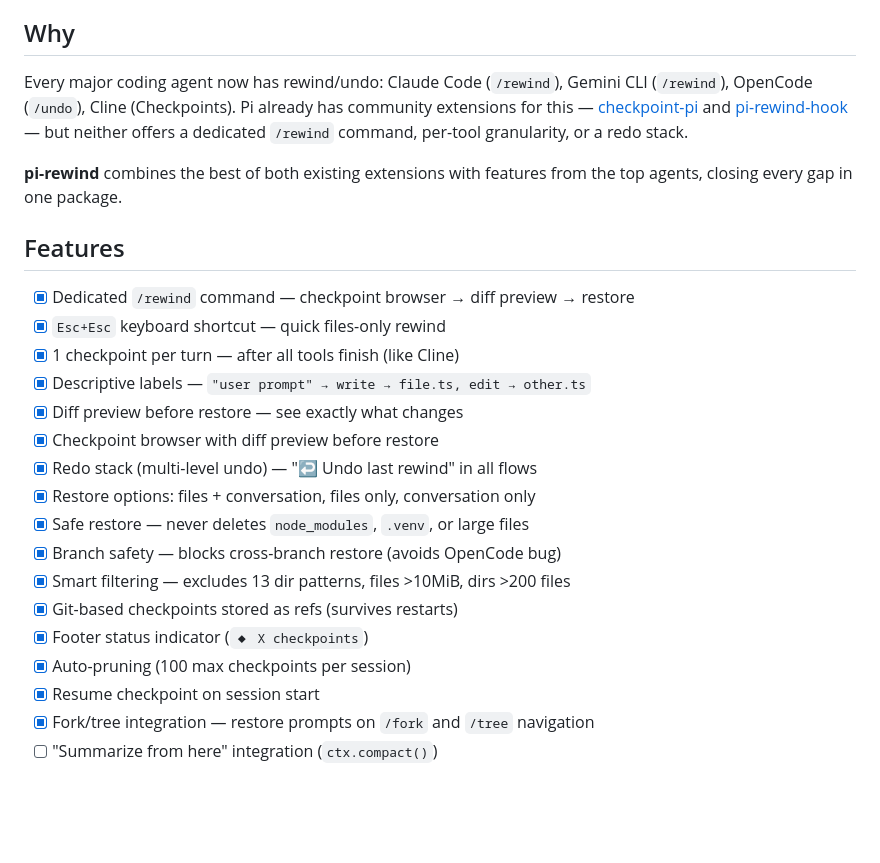
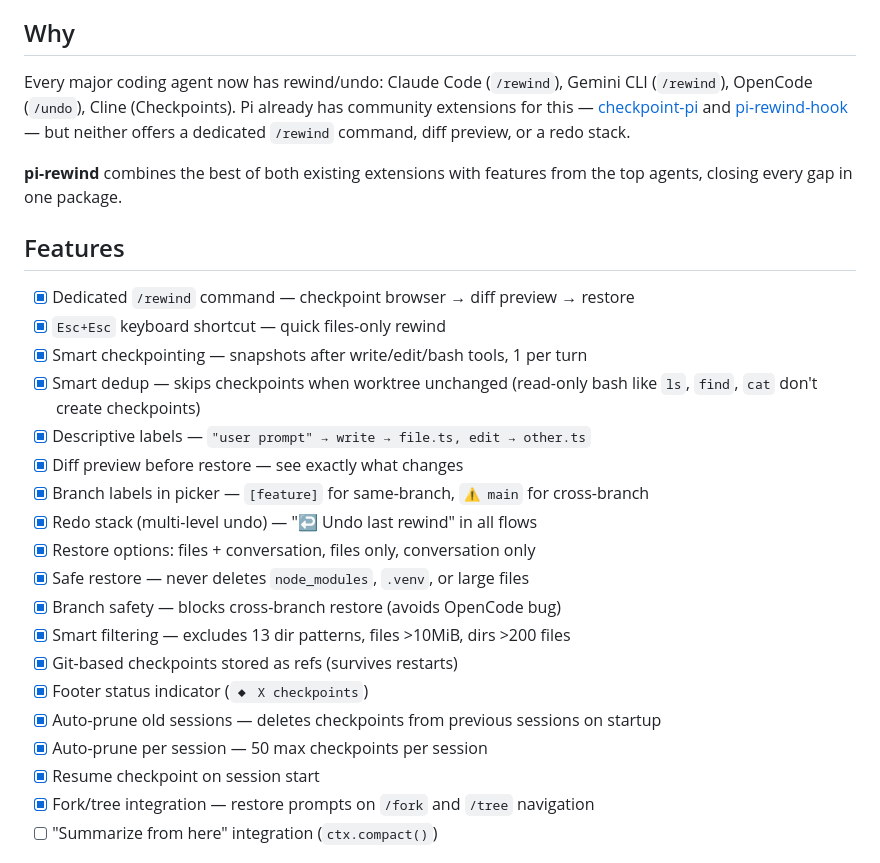
Before and after one commit to arpagon/pi-rewind, a Markdown page: README.md, the part around one of its changes. Drawn GitHub-style; blank space fills up the shorter version.

```diff
--- a/README.md
+++ b/README.md
@@ -4,7 +4,7 @@ Checkpoint/rewind extension for the [Pi coding agent](https://github.com/badlogi
 
 ## Why
 
-Every major coding agent now has rewind/undo: Claude Code (`/rewind`), Gemini CLI (`/rewind`), OpenCode (`/undo`), Cline (Checkpoints). Pi already has community extensions for this — [checkpoint-pi](https://github.com/prateekmedia/pi-hooks/tree/main/checkpoint) and [pi-rewind-hook](https://github.com/nicobailon/pi-rewind-hook) — but neither offers a dedicated `/rewind` command, per-tool granularity, or a redo stack.
+Every major coding agent now has rewind/undo: Claude Code (`/rewind`), Gemini CLI (`/rewind`), OpenCode (`/undo`), Cline (Checkpoints). Pi already has community extensions for this — [checkpoint-pi](https://github.com/prateekmedia/pi-hooks/tree/main/checkpoint) and [pi-rewind-hook](https://github.com/nicobailon/pi-rewind-hook) — but neither offers a dedicated `/rewind` command, diff preview, or a redo stack.
 
 **pi-rewind** combines the best of both existing extensions with features from the top agents, closing every gap in one package.
 
@@ -12,10 +12,11 @@ Every major coding agent now has rewind/undo: Claude Code (`/rewind`), Gemini CL
 
 - [x] Dedicated `/rewind` command — checkpoint browser → diff preview → restore
 - [x] `Esc+Esc` keyboard shortcut — quick files-only rewind
-- [x] 1 checkpoint per turn — after all tools finish (like Cline)
+- [x] Smart checkpointing — snapshots after write/edit/bash tools, 1 per turn
+- [x] Smart dedup — skips checkpoints when worktree unchanged (read-only bash like `ls`, `find`, `cat` don't create checkpoints)
 - [x] Descriptive labels — `"user prompt" → write → file.ts, edit → other.ts`
 - [x] Diff preview before restore — see exactly what changes
-- [x] Checkpoint browser with diff preview before restore
+- [x] Branch labels in picker — `[feature]` for same-branch, `⚠️ main` for cross-branch
 - [x] Redo stack (multi-level undo) — "↩ Undo last rewind" in all flows
 - [x] Restore options: files + conversation, files only, conversation only
 - [x] Safe restore — never deletes `node_modules`, `.venv`, or large files
@@ -23,7 +24,8 @@ Every major coding agent now has rewind/undo: Claude Code (`/rewind`), Gemini CL
 - [x] Smart filtering — excludes 13 dir patterns, files >10MiB, dirs >200 files
 - [x] Git-based checkpoints stored as refs (survives restarts)
 - [x] Footer status indicator (`◆ X checkpoints`)
-- [x] Auto-pruning (100 max checkpoints per session)
+- [x] Auto-prune old sessions — deletes checkpoints from previous sessions on startup
+- [x] Auto-prune per session — 50 max checkpoints per session
 - [x] Resume checkpoint on session start
 - [x] Fork/tree integration — restore prompts on `/fork` and `/tree` navigation
 - [ ] "Summarize from here" integration (`ctx.compact()`)
```
Also changed, not shown: other parts of README.md (+26 -5 lines).
